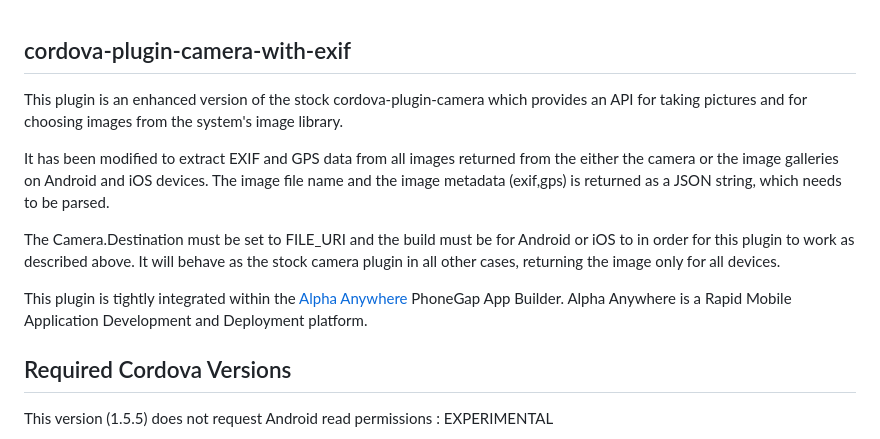
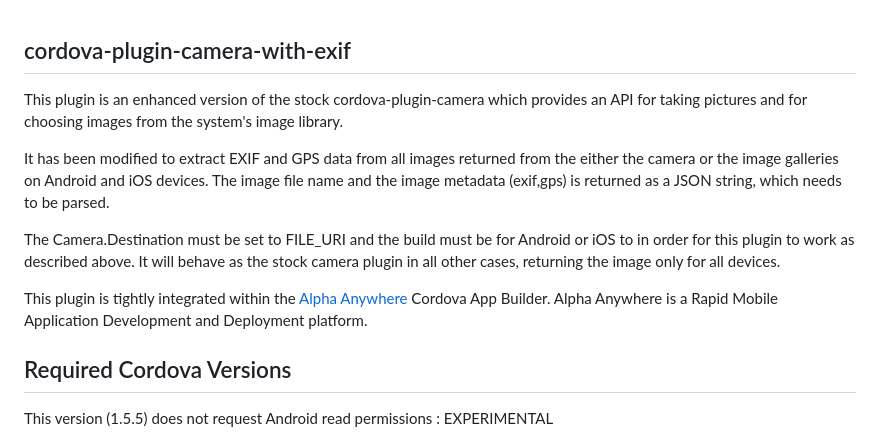
Before and after one commit to remoorejr/cordova-plugin-camera-with-exif, a Markdown page: README.md, the part around the change. GitHub-like rendering.

```diff
--- a/README.md
+++ b/README.md
@@ -1,13 +1,12 @@
 ## cordova-plugin-camera-with-exif
 
-This plugin is an enhanced version of the stock cordova-plugin-camera which provides an API for taking pictures and for choosing images from
-the system's image library.
+This plugin is an enhanced version of the stock cordova-plugin-camera which provides an API for taking pictures and for choosing images from the system's image library.
 
 It has been modified to extract EXIF and GPS data from all images returned from the either the camera or the image galleries on Android and iOS devices. The image file name and the image metadata (exif,gps) is returned as a JSON string, which needs to be parsed.
 
 The Camera.Destination must be set to FILE_URI and the build must be for Android or iOS to in order for this plugin to work as described above. It will behave as the stock camera plugin in all other cases, returning the image only for all devices.
 
-This plugin is tightly integrated within the [Alpha Anywhere](http://www.alphasoftware.com) PhoneGap App Builder. Alpha Anywhere is a Rapid Mobile Application Development and Deployment platform.
+This plugin is tightly integrated within the [Alpha Anywhere](http://www.alphasoftware.com) Cordova App Builder. Alpha Anywhere is a Rapid Mobile Application Development and Deployment platform.
 
 ## Required Cordova Versions
 
```
